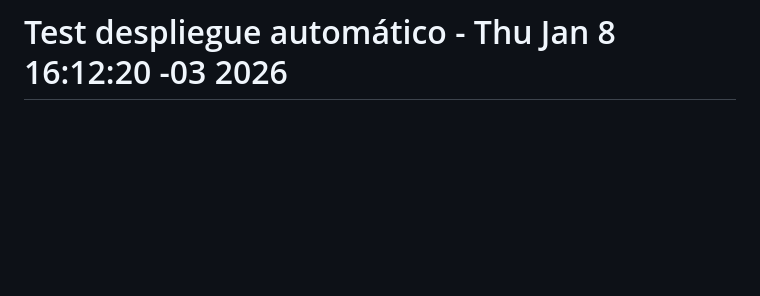
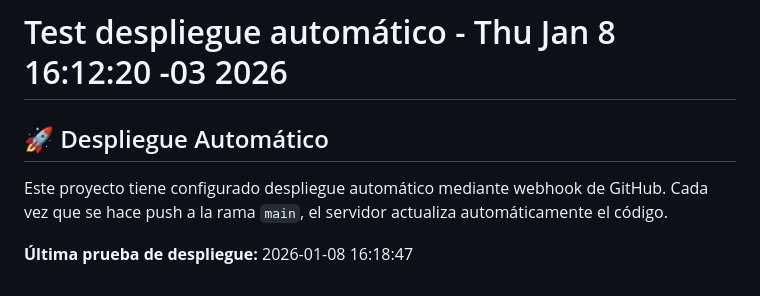
Before and after one commit to rodri89/bahiapadel, a Markdown page: readme.md, the part around the change. Rendered like a GitHub page; blank space fills up the shorter version.

Commit message:
Test: Verificar despliegue automático con git pull - 2026-01-08 16:18

```diff
--- a/readme.md
+++ b/readme.md
@@ -73,3 +73,10 @@ The Laravel framework is open-source software licensed under the [MIT license](h
 # Test webhook completo
 # Test webhook completo
 # Test despliegue automático - Thu Jan  8 16:12:20 -03 2026
+
+## 🚀 Despliegue Automático
+
+Este proyecto tiene configurado despliegue automático mediante webhook de GitHub.
+Cada vez que se hace push a la rama `main`, el servidor actualiza automáticamente el código.
+
+**Última prueba de despliegue:** 2026-01-08 16:18:47
```
